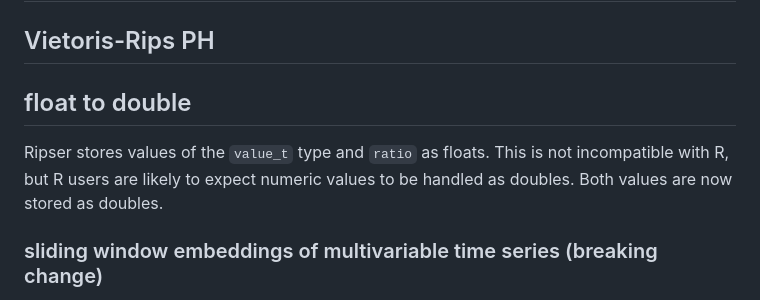
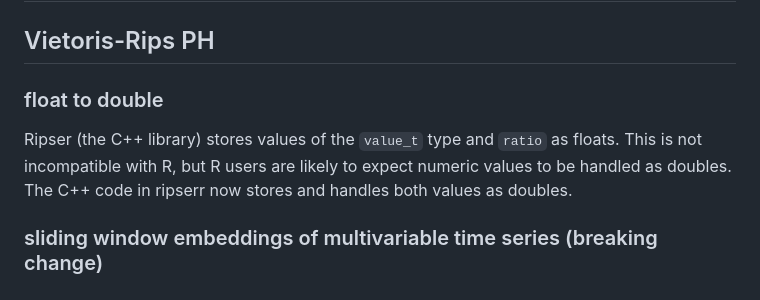
Before and after one commit to tdaverse/ripserr, a Markdown page: NEWS.md, the part around the change. Drawn GitHub-style.

Commit message:
finesse double precision announcement

```diff
--- a/NEWS.md
+++ b/NEWS.md
@@ -2,9 +2,9 @@
 
 ## Vietoris-Rips PH
 
-## float to double
+### float to double
 
-Ripser stores values of the `value_t` type and `ratio` as floats. This is not incompatible with R, but R users are likely to expect numeric values to be handled as doubles. Both values are now stored as doubles.
+Ripser (the C++ library) stores values of the `value_t` type and `ratio` as floats. This is not incompatible with R, but R users are likely to expect numeric values to be handled as doubles. The C++ code in ripserr now stores and handles both values as doubles.
 
 ### sliding window embeddings of multivariable time series (breaking change)
 
```
